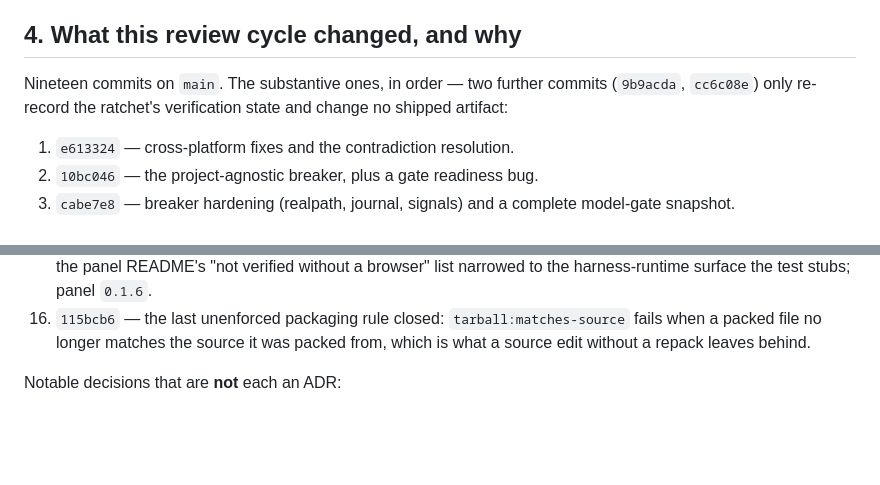
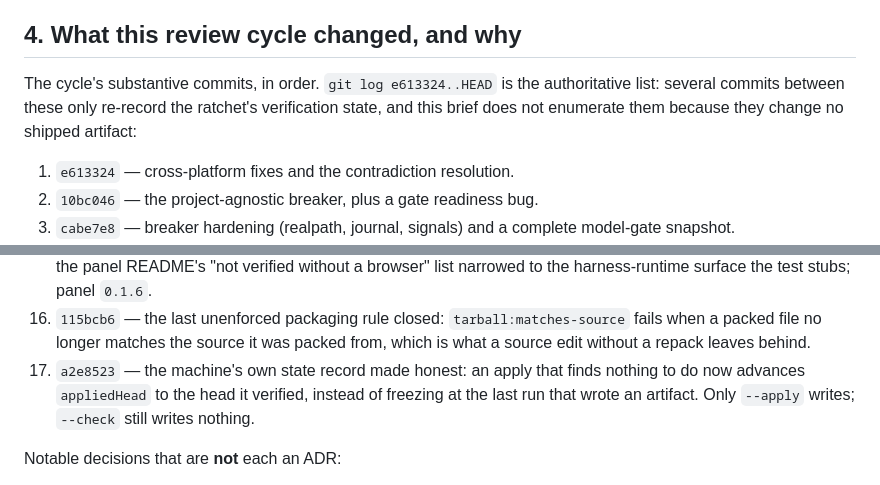
Before and after one commit to VanUST/dsh-vanust, a Markdown page: REVIEW.md, 2 parts joined by grey strips. Drawn GitHub-style; blank space fills up the shorter version.

Commit message:
Point the brief's commit list at git rather than a count it cannot keep
The list is re-enumerated on every change and drifts each time; it now names
`git log e613324..HEAD` as authoritative and says plainly that commits which
only re-record verification state are not itemised. The state-record fix is
listed, since it changed behaviour a reviewer should know about.

```diff
--- a/REVIEW.md
+++ b/REVIEW.md
@@ -93,9 +93,9 @@ summarised here because a reviewer will otherwise assume the conventional behavi
 
 ## 4. What this review cycle changed, and why
 
-Nineteen commits on `main`. The substantive ones, in order — two further commits
-(`9b9acda`, `cc6c08e`) only re-record the ratchet's verification state and change no
-shipped artifact:
+The cycle's substantive commits, in order. `git log e613324..HEAD` is the authoritative
+list: several commits between these only re-record the ratchet's verification state, and
+this brief does not enumerate them because they change no shipped artifact:
 
 1. `e613324` — cross-platform fixes and the contradiction resolution.
 2. `10bc046` — the project-agnostic breaker, plus a gate readiness bug.
@@ -130,6 +130,9 @@ shipped artifact:
 16. `115bcb6` — the last unenforced packaging rule closed: `tarball:matches-source`
     fails when a packed file no longer matches the source it was packed from, which is
     what a source edit without a repack leaves behind.
+17. `a2e8523` — the machine's own state record made honest: an apply that finds nothing
+    to do now advances `appliedHead` to the head it verified, instead of freezing at the
+    last run that wrote an artifact. Only `--apply` writes; `--check` still writes nothing.
 
 Notable decisions that are **not** each an ADR:
 
```
